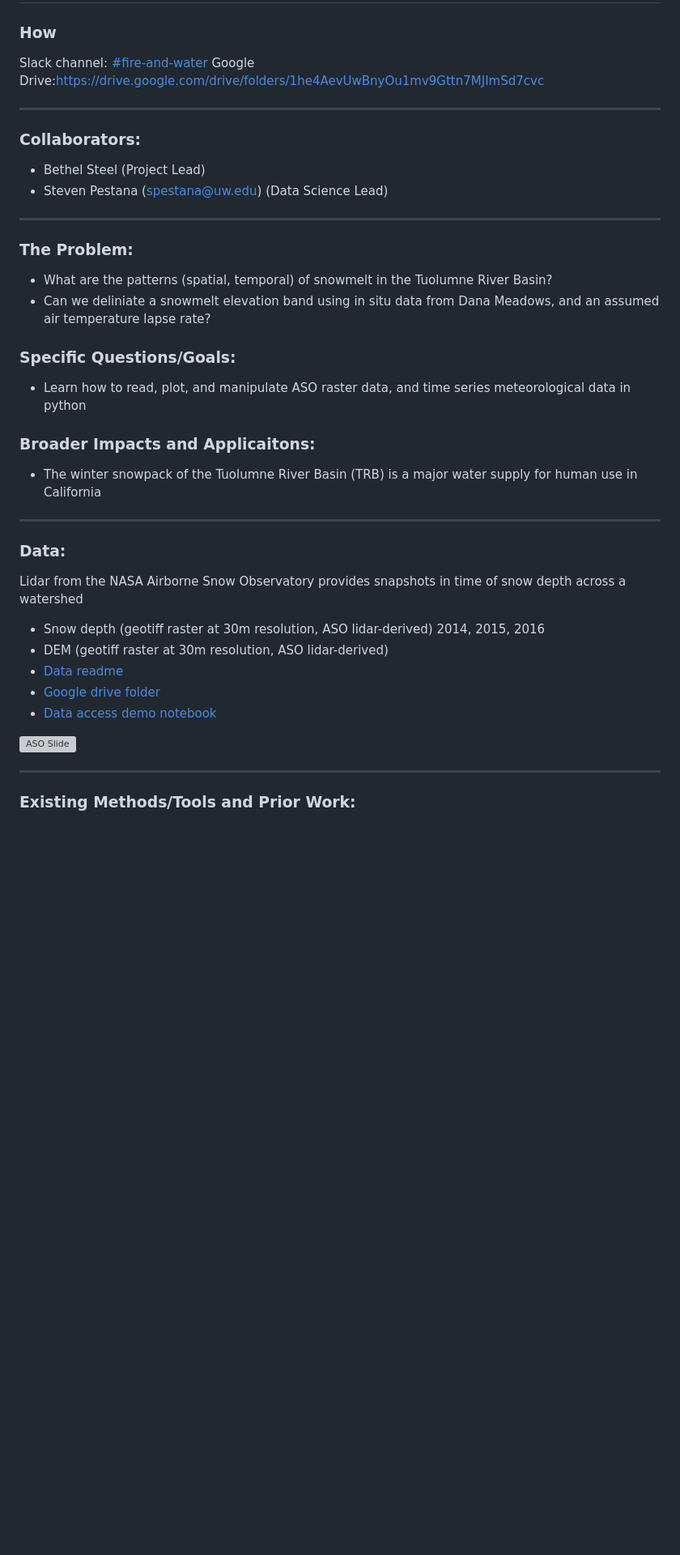
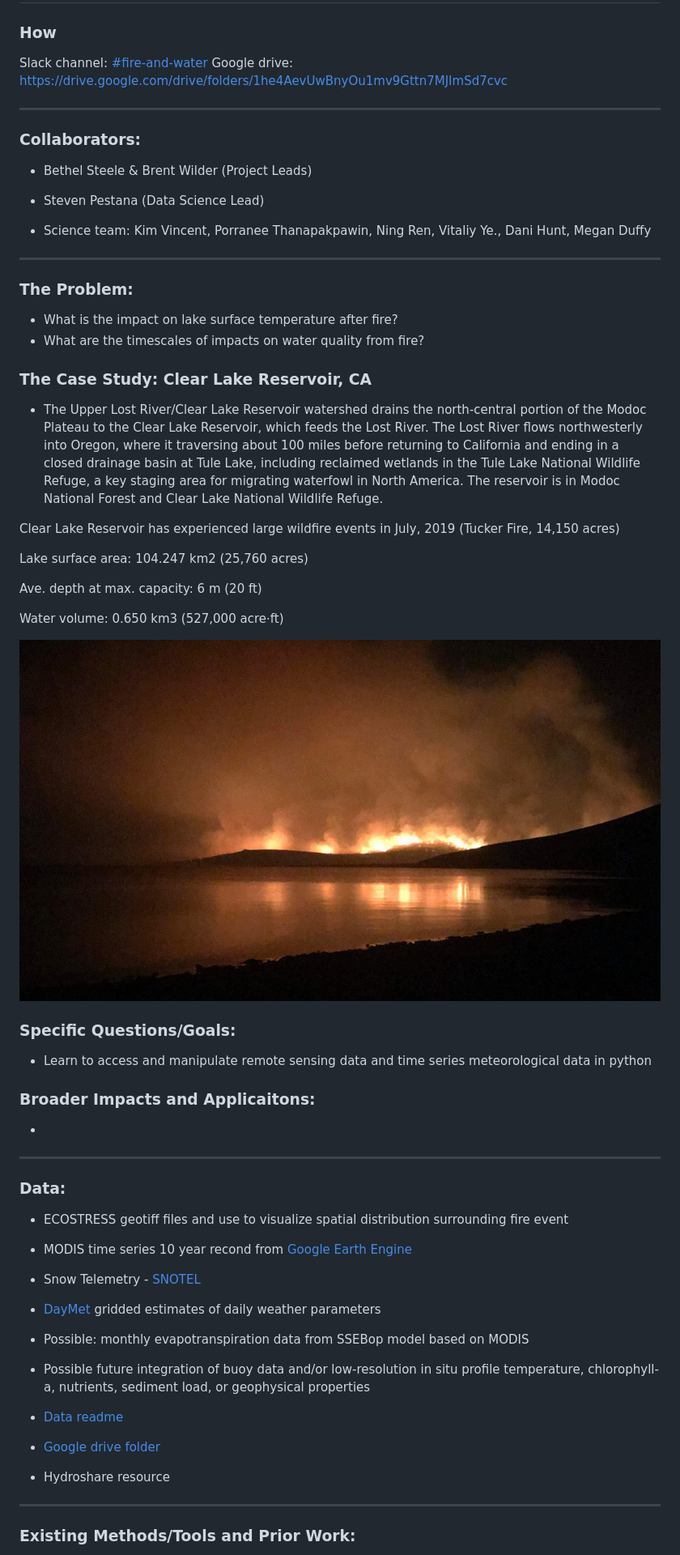
Before and after one commit to waterhackweek/whw2020_firewater, a Markdown page: README.md, the part around the change printed below. Shown: that part at 81% size. GitHub-like rendering; pictures changed too: tucker-fire-clear.jpeg (added); blank space fills up the shorter version; grey boxes are pictures that could not be loaded.

Commit message:
added tucker fire photo

```diff
--- a/README.md
+++ b/README.md
@@ -2,37 +2,57 @@
 ### How
 
 Slack channel: [#fire-and-water](https://waterhackweek2020.slack.com/messages/C019MP15H70)
-Google Drive:https://drive.google.com/drive/folders/1he4AevUwBnyOu1mv9Gttn7MJImSd7cvc
+Google drive: https://drive.google.com/drive/folders/1he4AevUwBnyOu1mv9Gttn7MJImSd7cvc
 
 ---
 
 ### Collaborators:
-* Bethel Steel (Project Lead)
-* Steven Pestana (spestana@uw.edu) (Data Science Lead)
+* Bethel Steele & Brent Wilder (Project Leads)
+* Steven Pestana (Data Science Lead)
+
+* Science team: Kim Vincent, Porranee Thanapakpawin, Ning Ren, Vitaliy Ye., Dani Hunt, Megan Duffy
 
 ---
 
 ### The Problem:
-* What are the patterns (spatial, temporal) of snowmelt in the Tuolumne River Basin?
-* Can we deliniate a snowmelt elevation band using in situ data from Dana Meadows, and an assumed air temperature lapse rate?
+* What is the impact on lake surface temperature after fire?
+* What are the timescales of impacts on water quality from fire?
+
+### The Case Study: Clear Lake Reservoir, CA
+
+* The Upper Lost River/Clear Lake Reservoir watershed drains the north-central portion of the Modoc Plateau to the Clear Lake Reservoir, which feeds the Lost River. The Lost River flows northwesterly into Oregon, where it traversing about 100 miles before returning to California and ending in a closed drainage basin at Tule Lake, including reclaimed wetlands in the Tule Lake National Wildlife Refuge, a key staging area for migrating waterfowl in North America. The reservoir is in Modoc National Forest and Clear Lake National Wildlife Refuge.
+
+Clear Lake Reservoir has experienced large wildfire events in July, 2019 (Tucker Fire, 14,150 acres)
+
+Lake surface area: 104.247 km2 (25,760 acres)
+
+Ave. depth at max. capacity: 6 m (20 ft)
+
+Water volume: 0.650 km3 (527,000 acre⋅ft)
+
+![Tucker fire reaches Clear Lake in 2019](https://github.com/waterhackweek/whw2020_firewater/blob/master/tucker-fire-clear.jpeg)
 
 ### Specific Questions/Goals:
-* Learn how to read, plot, and manipulate ASO raster data, and time series meteorological data in python
+* Learn to access and manipulate remote sensing data and time series meteorological data in python
 
 ### Broader Impacts and Applicaitons:
-* The winter snowpack of the Tuolumne River Basin (TRB) is a major water supply for human use in California
+*
 
 ---
 
 ### Data:
-Lidar from the NASA Airborne Snow Observatory provides snapshots in time of snow depth across a watershed
-* Snow depth (geotiff raster at 30m resolution, ASO lidar-derived) 2014, 2015, 2016
-* DEM (geotiff raster at 30m resolution, ASO lidar-derived)
-* [Data readme](https://github.com/waterhackweek/whw2019_snowmelt/tree/master/data)
-* [Google drive folder](https://drive.google.com/drive/folders/1wDo9Xc2FYYhxTw9HUvVxhX7I8XEYYnv7?usp=sharing)
-* [Data access demo notebook](https://nbviewer.jupyter.org/github/waterhackweek/whw2019_snowmelt/blob/master/data/data-access-demo.ipynb)
 
-![ASO Slide](https://github.com/waterhackweek/whw2019_snowmelt/blob/master/aso.PNG)
+* ECOSTRESS geotiff files and use to visualize spatial distribution surrounding fire event
+* MODIS time series 10 year recond from [Google Earth Engine](https://earthengine.google.com/)
+* Snow Telemetry - [SNOTEL](https://www.nrcs.usda.gov/wps/portal/wcc/home/quicklinks/imap#version=125&elements=&networks=!&states=!&counties=!&hucs=&minElevation=&maxElevation=&elementSelectType=all&activeOnly=true&activeForecastPointsOnly=false&hucLabels=false&hucIdLabels=false&hucParameterLabels=true&stationLabels=&overlays=&hucOverlays=2&basinOpacity=75&basinNoDataOpacity=25&basemapOpacity=100&maskOpacity=0&mode=data&openSections=dataElement,parameter,date,basin,options,elements,location,networks&controlsOpen=true&popup=&popupMulti=&base=esriNgwm&displayType=station&basinType=6&dataElement=WTEQ&depth=-8&parameter=PCTMED&frequency=DAILY&duration=I&customDuration=&dayPart=E&year=2020&month=8&day=31&monthPart=E&forecastPubMonth=6&forecastPubDay=1&forecastExceedance=50&seqColor=1&divColor=7&scaleType=D&scaleMin=&scaleMax=&referencePeriodType=POR&referenceBegin=1981&referenceEnd=2010&minimumYears=20&hucAssociations=true&lat=42.1008&lon=-121.0913&zoom=10.0)
+* [DayMet](https://daymet.ornl.gov/) gridded estimates of daily weather parameters
+* Possible: monthly evapotranspiration data from SSEBop model based on MODIS
+* Possible future integration of buoy data and/or low-resolution in situ profile temperature, chlorophyll-a, nutrients, sediment load, or geophysical properties
+
+* [Data readme](https://github.com/waterhackweek/whw2020_firewater/tree/master/data)
+* [Google drive folder](https://drive.google.com/drive/folders/1he4AevUwBnyOu1mv9Gttn7MJImSd7cvc)
+* Hydroshare resource
+
 
 ---
 
```
Also changed, not shown: other parts of README.md (+7 -8 lines).
